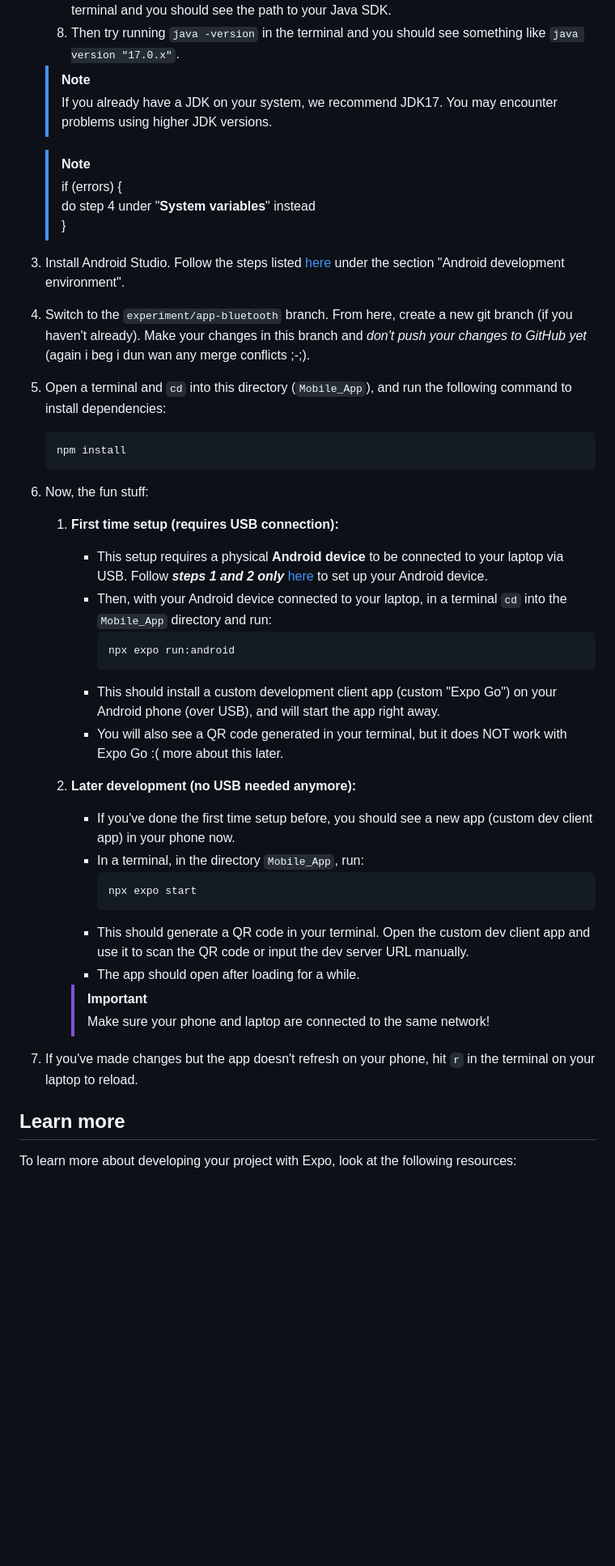
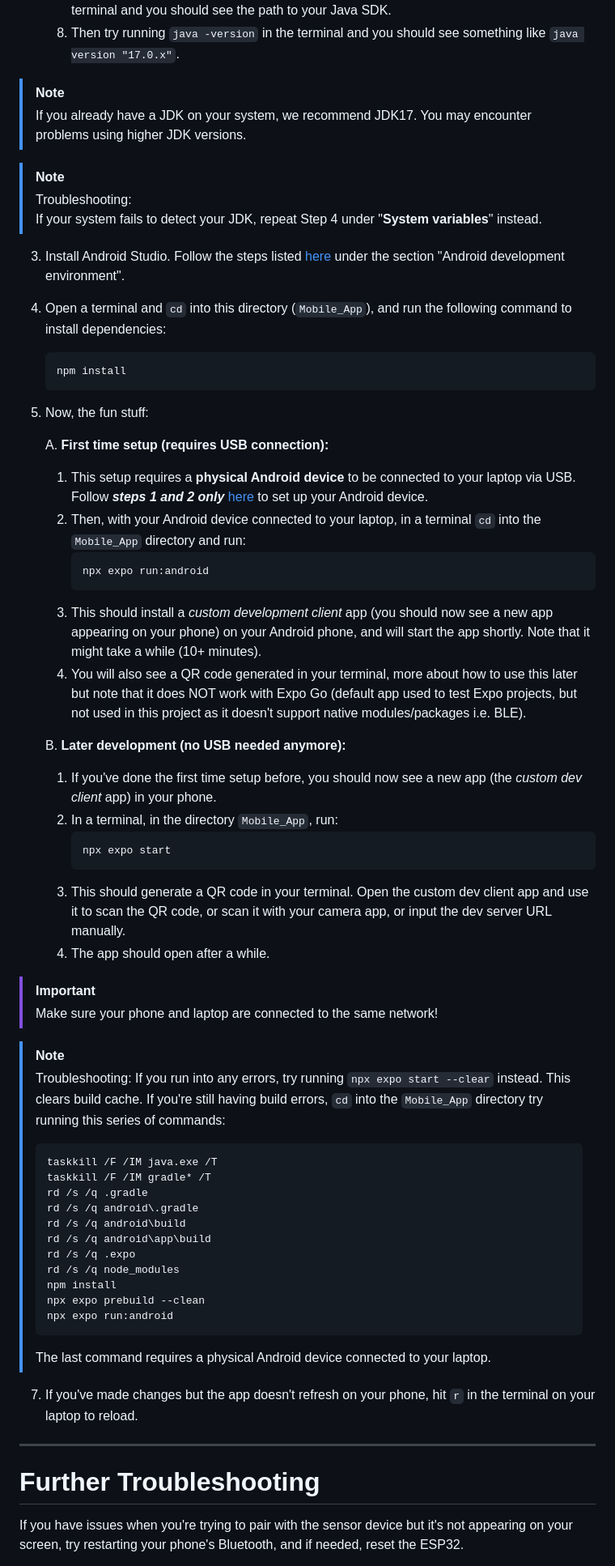
Before and after one commit to adrianyk/Small-Air-Quality-Sensor, a Markdown page: Mobile_App/README.md, the part around the change printed below. Shown: that part at 81% size. GitHub-like rendering; blank space fills up the shorter version.

Commit message:
Update app instructions README.md

````diff
--- a/Mobile_App/README.md
+++ b/Mobile_App/README.md
@@ -76,51 +25,67 @@ Use this after running npx expo prebuild, when working with Bluetooth or other n
    7. Restart your terminal (or VS Code). Run the command `echo %JAVA_HOME%` in a new terminal and you should see the path to your Java SDK.
    8. Then try running `java -version` in the terminal and you should see something like `java version "17.0.x"`.
 
-   > [!NOTE]
-   > If you already have a JDK on your system, we recommend JDK17. You may encounter problems using higher JDK versions.
+> [!NOTE]
+> If you already have a JDK on your system, we recommend JDK17. You may encounter problems using higher JDK versions.
 
-   > [!NOTE]
-   > if (errors) {
-   >   do step 4 under "**System variables**" instead
-   > }
+> [!NOTE]
+> Troubleshooting:
+> If your system fails to detect your JDK, repeat Step 4 under "**System variables**" instead.
 
 3. Install Android Studio. Follow the steps listed [here](https://reactnative.dev/docs/set-up-your-environment "https://reactnative.dev/docs/set-up-your-environment") under the section "Android development environment".
 
-4. Switch to the `experiment/app-bluetooth` branch. From here, create a new git branch (if you haven't already). Make your changes in this branch and _don't push your changes to GitHub yet_ (again i beg i dun wan any merge conflicts ;-;).
-
-5. Open a terminal and `cd` into this directory (`Mobile_App`), and run the following command to install dependencies:
-
+4. Open a terminal and `cd` into this directory (`Mobile_App`), and run the following command to install dependencies:
    ```bash
    npm install
    ```
 
-6. Now, the fun stuff:
+5. Now, the fun stuff:
 
-   1. **First time setup (requires USB connection):**
-      - This setup requires a physical **Android device** to be connected to your laptop via USB. Follow **_steps 1 and 2 only_** [here](https://reactnative.dev/docs/running-on-device "https://reactnative.dev/docs/running-on-device") to set up your Android device.
-      - Then, with your Android device connected to your laptop, in a terminal `cd` into the `Mobile_App` directory and run:
+   A. **First time setup (requires USB connection):**
+      1. This setup requires a **physical Android device** to be connected to your laptop via USB. Follow **_steps 1 and 2 only_** [here](https://reactnative.dev/docs/running-on-device "https://reactnative.dev/docs/running-on-device") to set up your Android device.
+      2. Then, with your Android device connected to your laptop, in a terminal `cd` into the `Mobile_App` directory and run:
          ```bash
          npx expo run:android
          ```
-      - This should install a custom development client app (custom "Expo Go") on your Android phone (over USB), and will start the app right away.
-      - You will also see a QR code generated in your terminal, but it does NOT work with Expo Go :( more about this later.
+      3. This should install a _custom development client_ app (you should now see a new app appearing on your phone) on your Android phone, and will start the app shortly. Note that it might take a while (10+ minutes).
+      4. You will also see a QR code generated in your terminal, more about how to use this later but note that it does NOT work with Expo Go (default app used to test Expo projects, but not used in this project as it doesn't support native modules/packages i.e. BLE).
 
-   2. **Later development (no USB needed anymore):**
-      - If you've done the first time setup before, you should see a new app (custom dev client app) in your phone now.
-      - In a terminal, in the directory `Mobile_App`, run:
+   B. **Later development (no USB needed anymore):**
+      1. If you've done the first time setup before, you should now see a new app (the _custom dev client_ app) in your phone.
+      2. In a terminal, in the directory `Mobile_App`, run:
          ```bash
          npx expo start
          ```
-      - This should generate a QR code in your terminal. Open the custom dev client app and use it to scan the QR code or input the dev server URL manually.
-      - The app should open after loading for a while.
+      3. This should generate a QR code in your terminal. Open the custom dev client app and use it to scan the QR code, or scan it with your camera app, or input the dev server URL manually.
+      4. The app should open after a while.
 
-      > [!IMPORTANT]
-		> Make sure your phone and laptop are connected to the same network!
+> [!IMPORTANT]
+> Make sure your phone and laptop are connected to the same network!
+
+> [!NOTE]
+> Troubleshooting:
+> If you run into any errors, try running `npx expo start --clear` instead. This clears build cache.
+> If you're still having build errors, `cd` into the `Mobile_App` directory try running this series of commands:
+> ```
+> taskkill /F /IM java.exe /T
+> taskkill /F /IM gradle* /T
+> rd /s /q .gradle
+> rd /s /q android\.gradle
+> rd /s /q android\build
+> rd /s /q android\app\build
+> rd /s /q .expo
+> rd /s /q node_modules
+> npm install
+> npx expo prebuild --clean
+> npx expo run:android
+> ```
+> The last command requires a physical Android device connected to your laptop.
 
 7. If you've made changes but the app doesn't refresh on your phone, hit `r` in the terminal on your laptop to reload.
 
+---
 
-## Learn more
+# Further Troubleshooting
 
-To learn more about developing your project with Expo, look at the following resources:
+If you have issues when you're trying to pair with the sensor device but it's not appearing on your screen, try restarting your phone's Bluetooth, and if needed, reset the ESP32.
 
````
Also changed, not shown: other parts of Mobile_App/README.md (+9 -68 lines).
